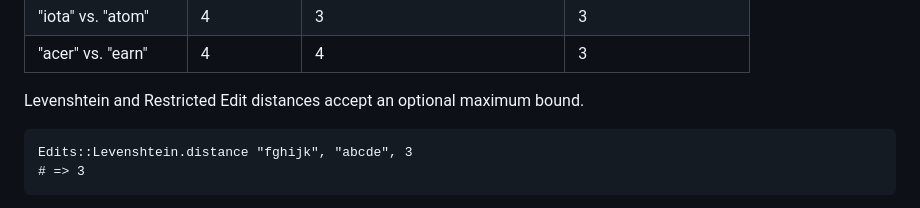
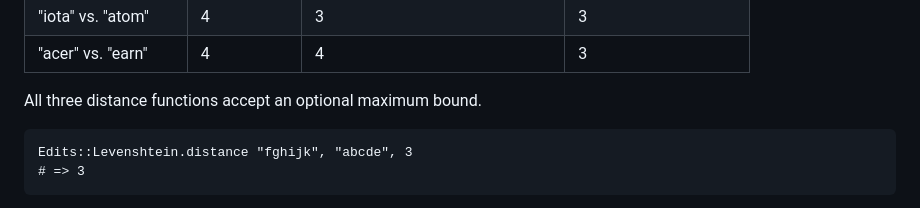
Before and after one commit to tcrouch/edits.cr, a Markdown page: README.md, the part around the change. GitHub-like rendering.

Commit message:
docs: update readme

````diff
--- a/README.md
+++ b/README.md
@@ -53,7 +53,7 @@ Edits::DamerauLevenshtein.distance "acer", "earn"
 | "iota" vs. "atom"    | 4           | 3                              | 3                   |
 | "acer" vs. "earn"    | 4           | 4                              | 3                   |
 
-Levenshtein and Restricted Edit distances accept an optional maximum bound.
+All three distance functions accept an optional maximum bound.
 
 ```crystal
 Edits::Levenshtein.distance "fghijk", "abcde", 3
````
